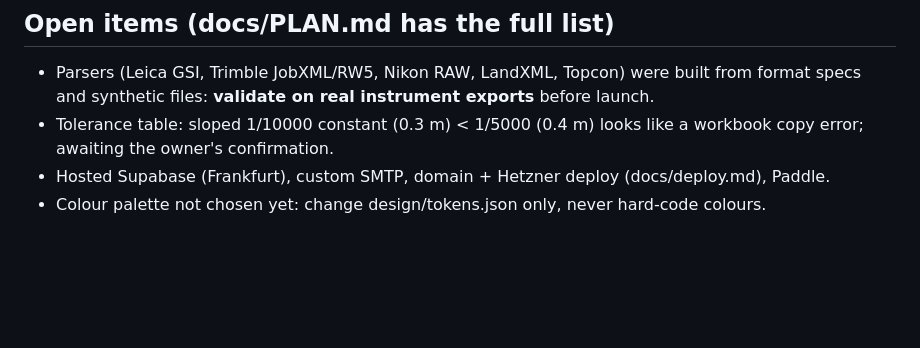
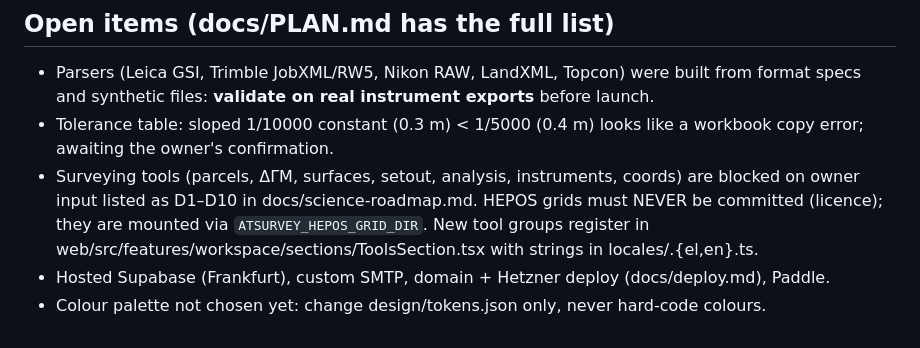
Before and after one commit to kosazna/atsurvey, a Markdown page: CLAUDE.md, the part around the change. GitHub-like rendering; blank space fills up the shorter version.

Commit message:
docs: note surveying-tool dependencies and HEPOS licence rule in CLAUDE.md
Co-Authored-By: Claude Opus 5.5 <noreply@anthropic.com>

```diff
--- a/CLAUDE.md
+++ b/CLAUDE.md
@@ -69,5 +69,9 @@ Chain gates with `&&` before `git commit` so a failure stops the commit.
   specs and synthetic files: **validate on real instrument exports** before launch.
 * Tolerance table: sloped 1/10000 constant (0.3 m) < 1/5000 (0.4 m) looks like a workbook copy
   error; awaiting the owner's confirmation.
+* Surveying tools (parcels, ΔΓΜ, surfaces, setout, analysis, instruments, coords) are blocked on
+  owner input listed as D1–D10 in docs/science-roadmap.md. HEPOS grids must NEVER be committed
+  (licence); they are mounted via `ATSURVEY_HEPOS_GRID_DIR`. New tool groups register in
+  web/src/features/workspace/sections/ToolsSection.tsx with strings in locales/<pkg>.{el,en}.ts.
 * Hosted Supabase (Frankfurt), custom SMTP, domain + Hetzner deploy (docs/deploy.md), Paddle.
 * Colour palette not chosen yet: change design/tokens.json only, never hard-code colours.
```
